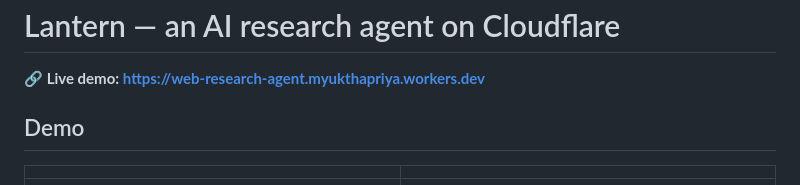
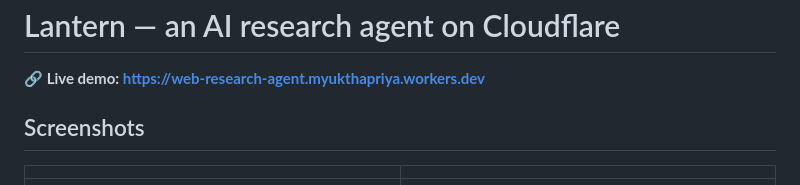
Before and after one commit to yukthapriya/web-research-agent, a Markdown page: README.md, the part around the change. Rendered like a GitHub page.

Commit message:
Revise README to add Screenshots and remove Demo
Updated the README to include a Screenshots section and removed the Demo section.

```diff
--- a/README.md
+++ b/README.md
@@ -3,7 +3,7 @@
 **🔗 Live demo: https://web-research-agent.myukthapriya.workers.dev**
 
 
-## Demo
+## Screenshots
 
 | | |
 |---|---|
```
